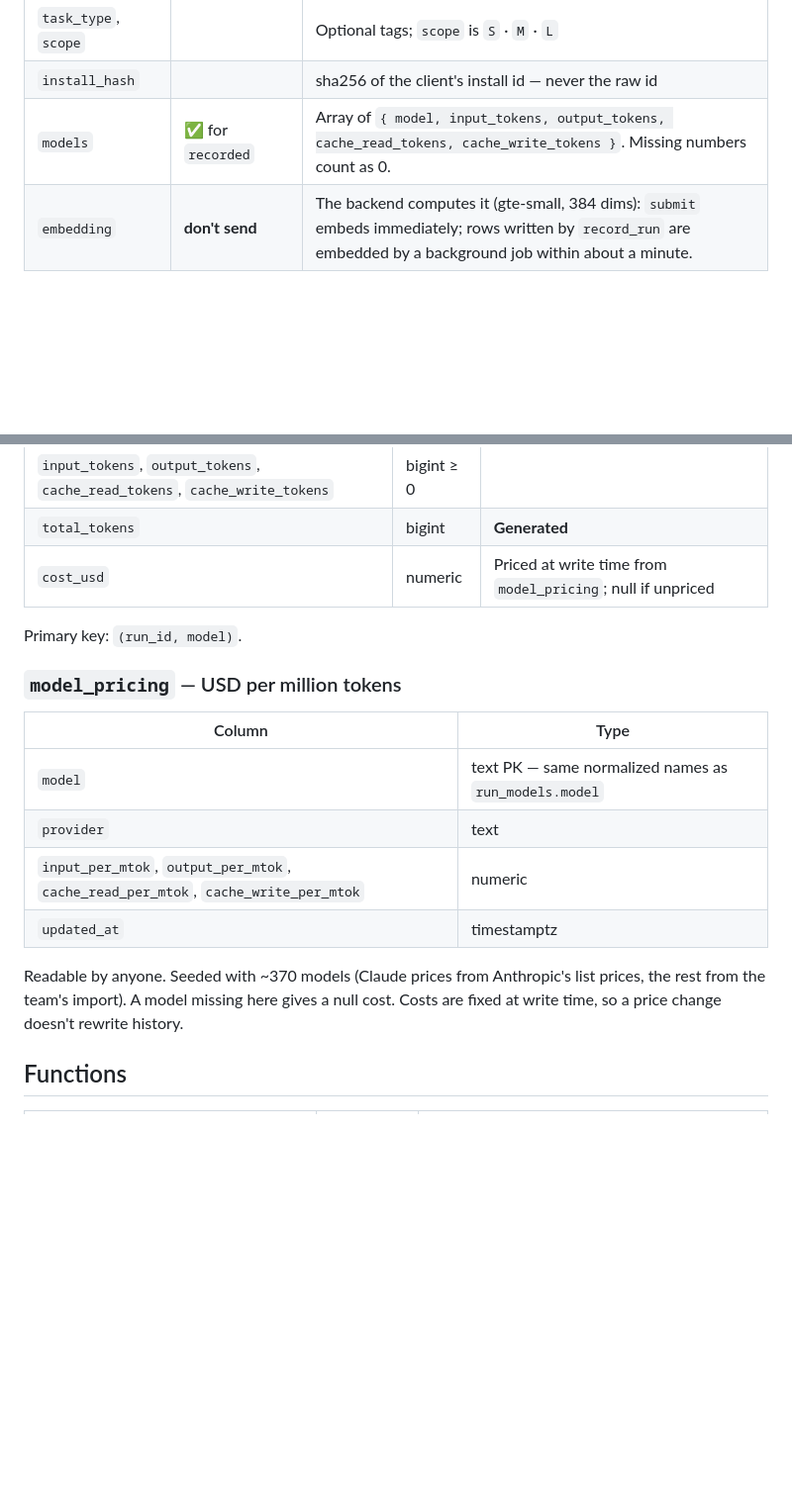
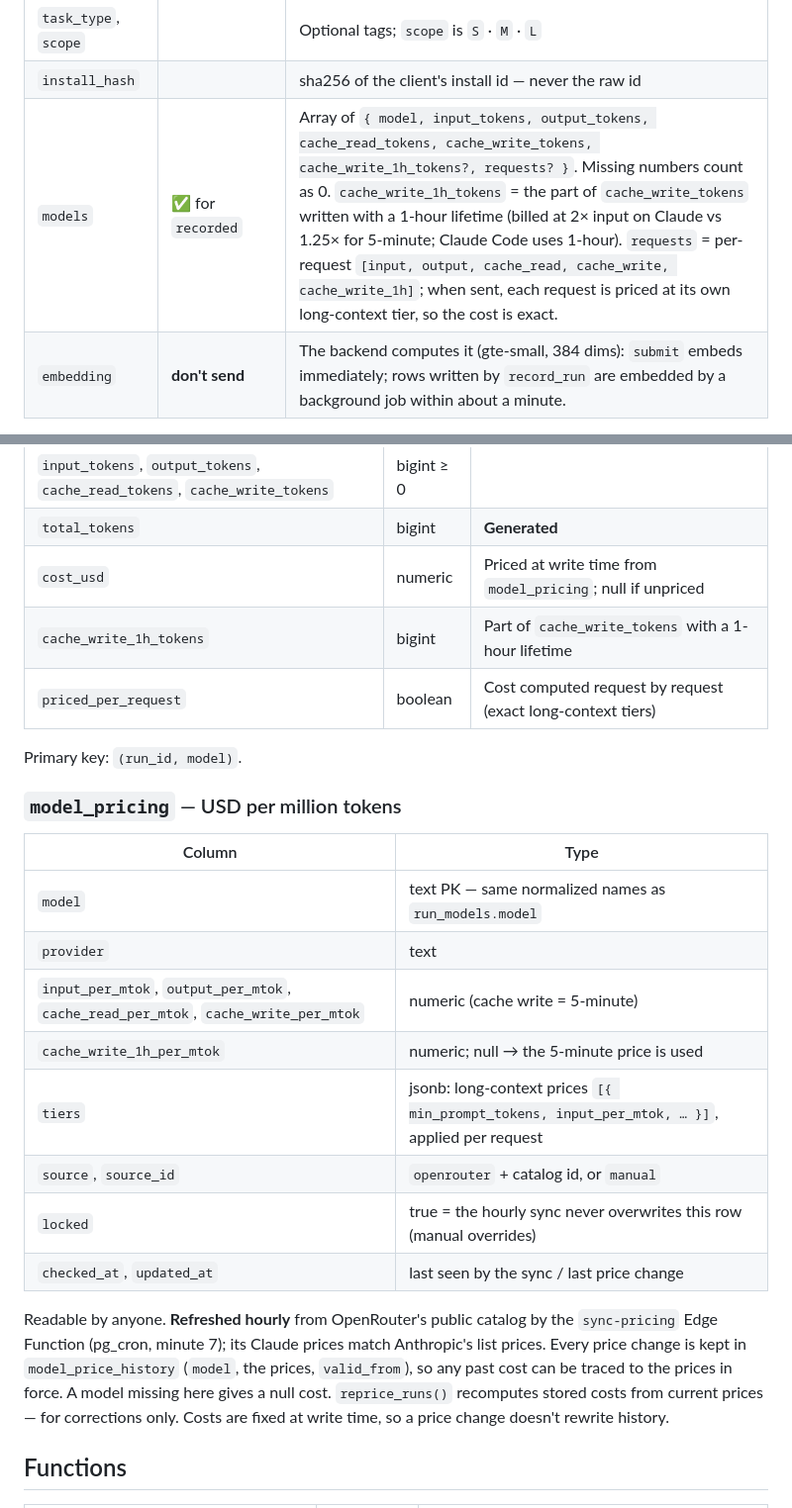
Before and after one commit to jednhk/token-abacus, a Markdown page: docs/SCHEMA.md, 2 parts joined by grey strips. Shown at 99% size. Drawn GitHub-style; blank space fills up the shorter version.

Commit message:
Docs: exact pricing fields, hourly price sync, estimate alternative
Co-Authored-By: Claude Opus 5.5 <noreply@anthropic.com>

```diff
--- a/docs/SCHEMA.md
+++ b/docs/SCHEMA.md
@@ -58,7 +58,7 @@ Don't insert into the tables directly. `record_run(payload jsonb)` is the single
 | `started_at`, `ended_at` | | ISO 8601 timestamps |
 | `task_type`, `scope` | | Optional tags; `scope` is `S` · `M` · `L` |
 | `install_hash` | | sha256 of the client's install id — never the raw id |
-| `models` | ✅ for `recorded` | Array of `{ model, input_tokens, output_tokens, cache_read_tokens, cache_write_tokens }`. Missing numbers count as 0. |
+| `models` | ✅ for `recorded` | Array of `{ model, input_tokens, output_tokens, cache_read_tokens, cache_write_tokens, cache_write_1h_tokens?, requests? }`. Missing numbers count as 0. `cache_write_1h_tokens` = the part of `cache_write_tokens` written with a 1-hour lifetime (billed at 2× input on Claude vs 1.25× for 5-minute; Claude Code uses 1-hour). `requests` = per-request `[input, output, cache_read, cache_write, cache_write_1h]`; when sent, each request is priced at its own long-context tier, so the cost is exact. |
 | `embedding` | **don't send** | The backend computes it (gte-small, 384 dims): `submit` embeds immediately; rows written by `record_run` are embedded by a background job within about a minute. |
 
 Returns `{ "run_id": "…", "status": "recorded" | "pending", "cost_usd": 0.42 | null, "models": 2 }`.
@@ -167,6 +167,8 @@ index on `runs`; an approximate index is worth revisiting only past ~100k distin
 | `input_tokens`, `output_tokens`, `cache_read_tokens`, `cache_write_tokens` | bigint ≥ 0 | |
 | `total_tokens` | bigint | **Generated** |
 | `cost_usd` | numeric | Priced at write time from `model_pricing`; null if unpriced |
+| `cache_write_1h_tokens` | bigint | Part of `cache_write_tokens` with a 1-hour lifetime |
+| `priced_per_request` | boolean | Cost computed request by request (exact long-context tiers) |
 
 Primary key: `(run_id, model)`.
 
@@ -176,10 +178,14 @@ Primary key: `(run_id, model)`.
 |---|---|
 | `model` | text PK — same normalized names as `run_models.model` |
 | `provider` | text |
-| `input_per_mtok`, `output_per_mtok`, `cache_read_per_mtok`, `cache_write_per_mtok` | numeric |
-| `updated_at` | timestamptz |
+| `input_per_mtok`, `output_per_mtok`, `cache_read_per_mtok`, `cache_write_per_mtok` | numeric (cache write = 5-minute) |
+| `cache_write_1h_per_mtok` | numeric; null → the 5-minute price is used |
+| `tiers` | jsonb: long-context prices `[{ min_prompt_tokens, input_per_mtok, … }]`, applied per request |
+| `source`, `source_id` | `openrouter` + catalog id, or `manual` |
+| `locked` | true = the hourly sync never overwrites this row (manual overrides) |
+| `checked_at`, `updated_at` | last seen by the sync / last price change |
 
-Readable by anyone. Seeded with ~370 models (Claude prices from Anthropic's list prices, the rest from the team's import). A model missing here gives a null cost.
+Readable by anyone. **Refreshed hourly** from OpenRouter's public catalog by the `sync-pricing` Edge Function (pg_cron, minute 7); its Claude prices match Anthropic's list prices. Every price change is kept in `model_price_history` (`model`, the prices, `valid_from`), so any past cost can be traced to the prices in force. A model missing here gives a null cost. `reprice_runs()` recomputes stored costs from current prices — for corrections only.
 Costs are fixed at write time, so a price change doesn't rewrite history.
 
 ## Functions
```
Also changed, not shown: docs/FRONTEND.md (+5 -0 lines).
